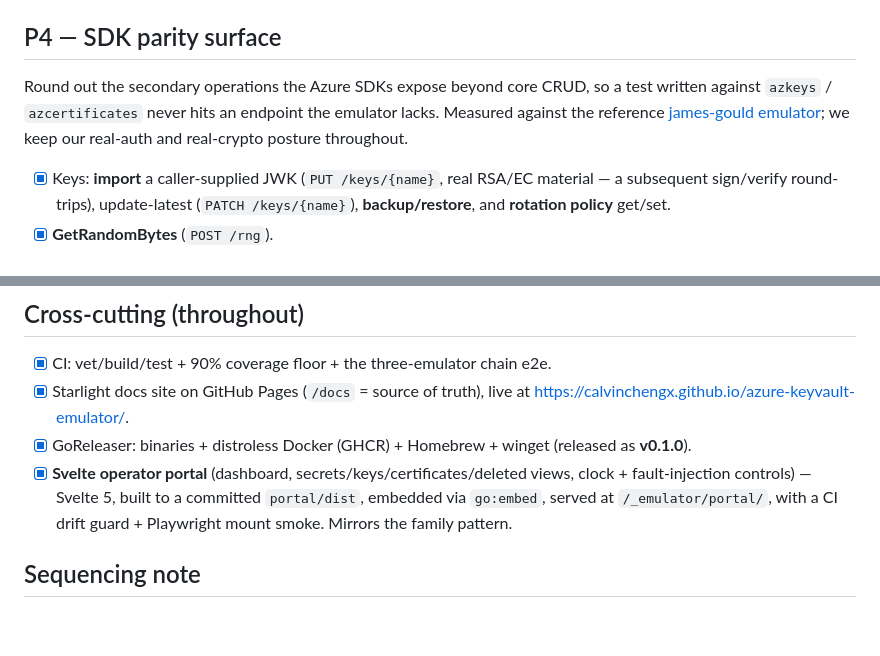
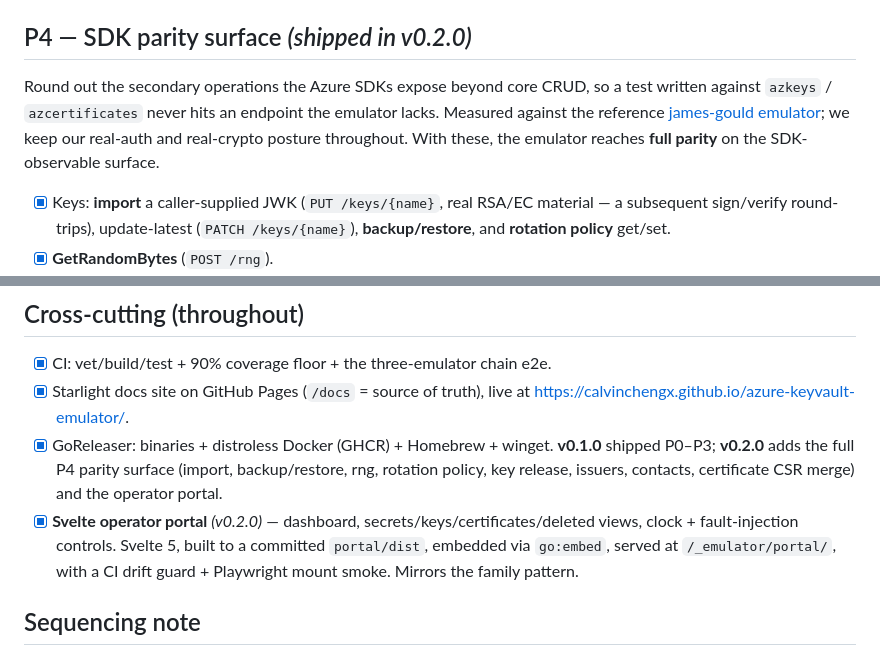
Before and after one commit to calvinchengx/azure-keyvault-emulator, a Markdown page: docs/12-roadmap.md, 2 parts joined by grey strips. Rendered like a GitHub page; blank space fills up the shorter version.

Commit message:
docs: annotate the v0.2.0 release surface in the roadmap

```diff
--- a/docs/12-roadmap.md
+++ b/docs/12-roadmap.md
@@ -63,13 +63,14 @@ challenge flow and round-trips secrets.
 - [x] Compose file with all three emulators (`docker-compose.yml`, `full`
       profile adds fabric).
 
-## P4 — SDK parity surface
+## P4 — SDK parity surface *(shipped in v0.2.0)*
 
 Round out the secondary operations the Azure SDKs expose beyond core CRUD, so a
 test written against `azkeys` / `azcertificates` never hits an endpoint the
 emulator lacks. Measured against the reference
 [james-gould emulator](https://github.com/james-gould/azure-keyvault-emulator);
-we keep our real-auth and real-crypto posture throughout.
+we keep our real-auth and real-crypto posture throughout. With these, the
+emulator reaches **full parity** on the SDK-observable surface.
 
 - [x] Keys: **import** a caller-supplied JWK (`PUT /keys/{name}`, real RSA/EC
       material — a subsequent sign/verify round-trips), update-latest
@@ -96,13 +97,15 @@ we keep our real-auth and real-crypto posture throughout.
 - [x] CI: vet/build/test + 90% coverage floor + the three-emulator chain e2e.
 - [x] Starlight docs site on GitHub Pages (`/docs` = source of truth),
       live at <https://calvinchengx.github.io/azure-keyvault-emulator/>.
-- [x] GoReleaser: binaries + distroless Docker (GHCR) + Homebrew + winget
-      (released as **v0.1.0**).
-- [x] **Svelte operator portal** (dashboard, secrets/keys/certificates/deleted
-      views, clock + fault-injection controls) — Svelte 5, built to a committed
-      `portal/dist`, embedded via `go:embed`, served at `/_emulator/portal/`,
-      with a CI drift guard + Playwright mount smoke. Mirrors the family
-      pattern.
+- [x] GoReleaser: binaries + distroless Docker (GHCR) + Homebrew + winget.
+      **v0.1.0** shipped P0–P3; **v0.2.0** adds the full P4 parity surface
+      (import, backup/restore, rng, rotation policy, key release, issuers,
+      contacts, certificate CSR merge) and the operator portal.
+- [x] **Svelte operator portal** *(v0.2.0)* — dashboard,
+      secrets/keys/certificates/deleted views, clock + fault-injection
+      controls. Svelte 5, built to a committed `portal/dist`, embedded via
+      `go:embed`, served at `/_emulator/portal/`, with a CI drift guard +
+      Playwright mount smoke. Mirrors the family pattern.
 
 ## Sequencing note
 
```
